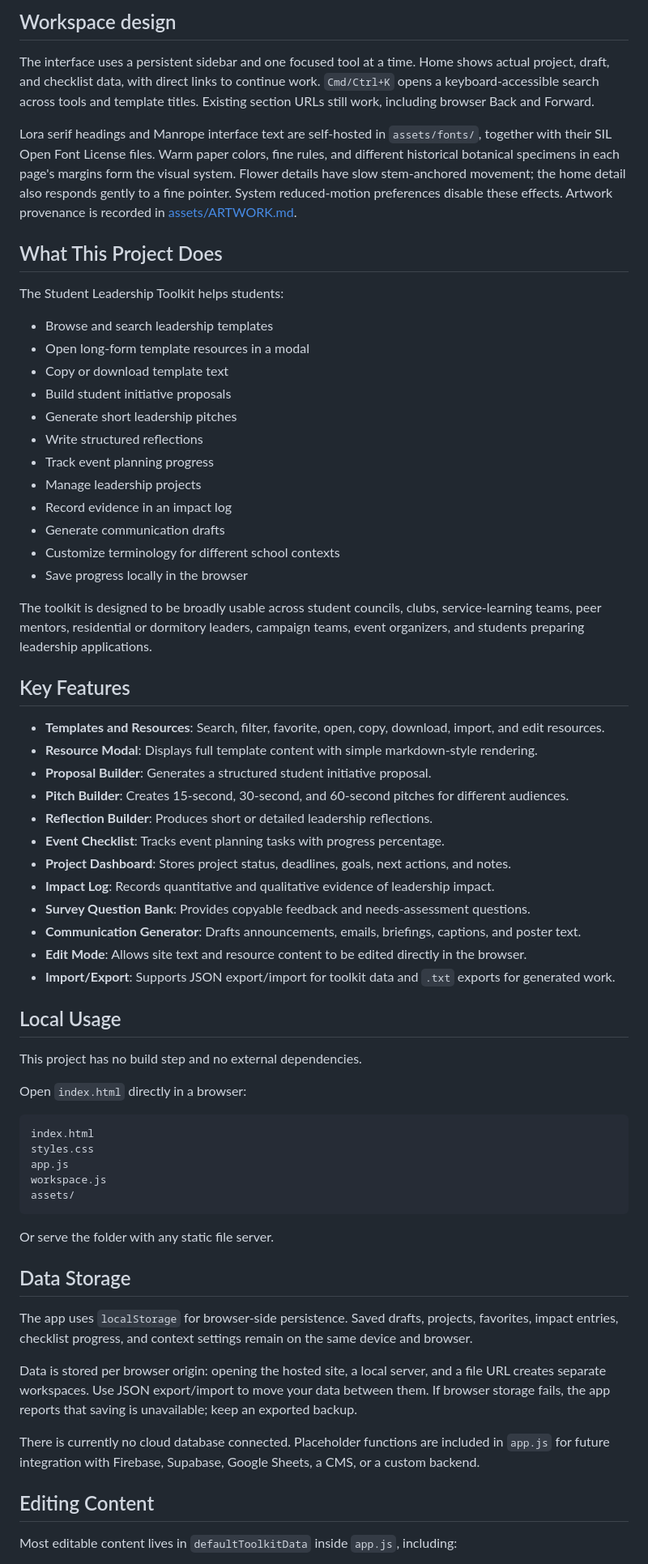
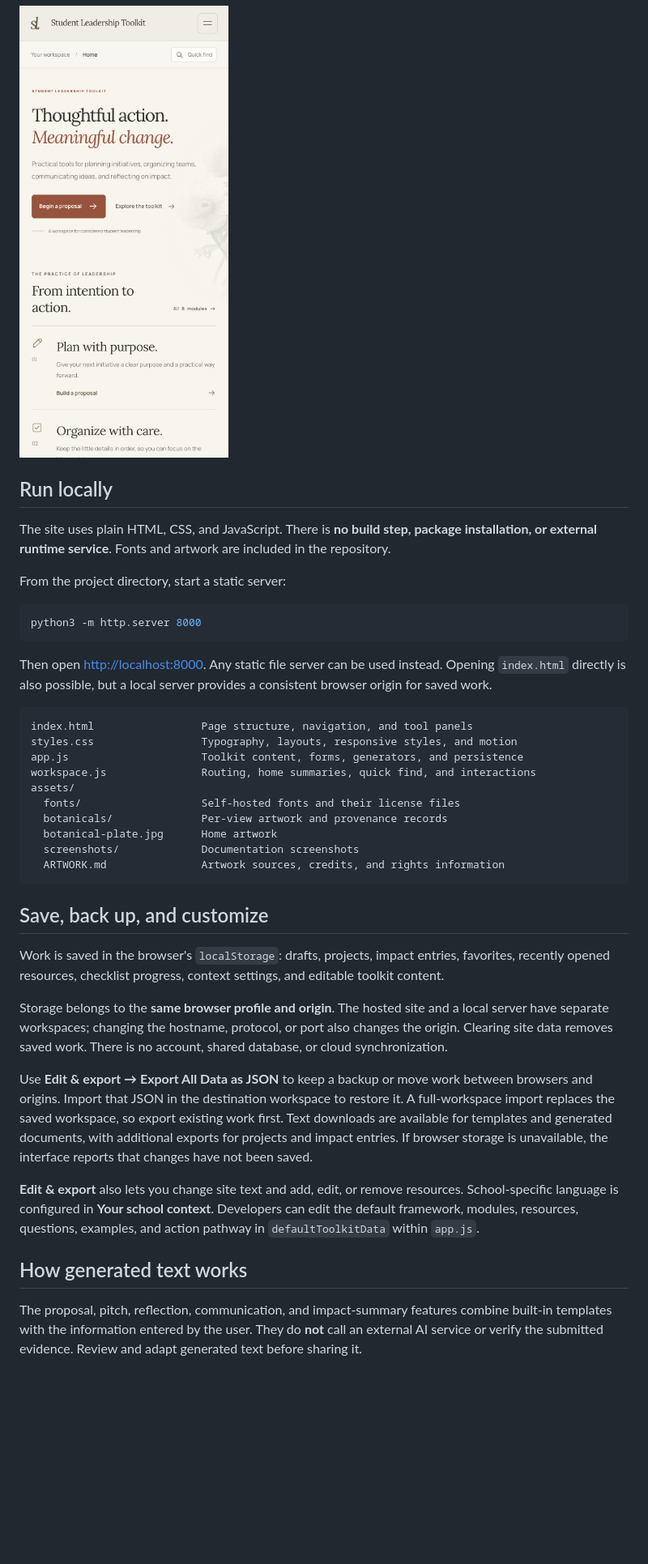
Before and after one commit to AcademixOttawa/student-leadership-toolkit, a Markdown page: README.md, the part around one of its changes. Shown at 81% size. Rendered like a GitHub page; folded sections open; blank space fills up the shorter version.

Commit message:
Document redesigned workspace, setup, backups, and publishing

````diff
--- a/README.md
+++ b/README.md
@@ -26,69 +41,44 @@ Students can fill a structured form and generate a complete student initiative p
 
-## Workspace design
+<img src="assets/screenshots/home-mobile-editorial.png" alt="Mobile home workspace with compact navigation and stacked content" width="360" />
 
-The interface uses a persistent sidebar and one focused tool at a time. Home shows actual project, draft, and checklist data, with direct links to continue work. `Cmd/Ctrl+K` opens a keyboard-accessible search across tools and template titles. Existing section URLs still work, including browser Back and Forward.
+</details>
 
-Lora serif headings and Manrope interface text are self-hosted in `assets/fonts/`, together with their SIL Open Font License files. Warm paper colors, fine rules, and different historical botanical specimens in each page's margins form the visual system. Flower details have slow stem-anchored movement; the home detail also responds gently to a fine pointer. System reduced-motion preferences disable these effects. Artwork provenance is recorded in [assets/ARTWORK.md](assets/ARTWORK.md).
+## Run locally
 
-## What This Project Does
+The site uses plain HTML, CSS, and JavaScript. There is **no build step, package installation, or external runtime service**. Fonts and artwork are included in the repository.
 
-The Student Leadership Toolkit helps students:
+From the project directory, start a static server:
 
-- Browse and search leadership templates
-- Open long-form template resources in a modal
-- Copy or download template text
-- Build student initiative proposals
-- Generate short leadership pitches
-- Write structured reflections
-- Track event planning progress
-- Manage leadership projects
-- Record evidence in an impact log
-- Generate communication drafts
-- Customize terminology for different school contexts
-- Save progress locally in the browser
+```bash
+python3 -m http.server 8000
+```
 
-The toolkit is designed to be broadly usable across student councils, clubs, service-learning teams, peer mentors, residential or dormitory leaders, campaign teams, event organizers, and students preparing leadership applications.
-
-## Key Features
-
-- **Templates and Resources**: Search, filter, favorite, open, copy, download, import, and edit resources.
-- **Resource Modal**: Displays full template content with simple markdown-style rendering.
-- **Proposal Builder**: Generates a structured student initiative proposal.
-- **Pitch Builder**: Creates 15-second, 30-second, and 60-second pitches for different audiences.
-- **Reflection Builder**: Produces short or detailed leadership reflections.
-- **Event Checklist**: Tracks event planning tasks with progress percentage.
-- **Project Dashboard**: Stores project status, deadlines, goals, next actions, and notes.
-- **Impact Log**: Records quantitative and qualitative evidence of leadership impact.
-- **Survey Question Bank**: Provides copyable feedback and needs-assessment questions.
-- **Communication Generator**: Drafts announcements, emails, briefings, captions, and poster text.
-- **Edit Mode**: Allows site text and resource content to be edited directly in the browser.
-- **Import/Export**: Supports JSON export/import for toolkit data and `.txt` exports for generated work.
-
-## Local Usage
-
-This project has no build step and no external dependencies.
-
-Open `index.html` directly in a browser:
+Then open [http://localhost:8000](http://localhost:8000). Any static file server can be used instead. Opening `index.html` directly is also possible, but a local server provides a consistent browser origin for saved work.
 
 ```text
-index.html
-styles.css
-app.js
-workspace.js
+index.html                 Page structure, navigation, and tool panels
+styles.css                 Typography, layouts, responsive styles, and motion
+app.js                     Toolkit content, forms, generators, and persistence
+workspace.js               Routing, home summaries, quick find, and interactions
 assets/
+  fonts/                   Self-hosted fonts and their license files
+  botanicals/              Per-view artwork and provenance records
+  botanical-plate.jpg      Home artwork
+  screenshots/             Documentation screenshots
+  ARTWORK.md               Artwork sources, credits, and rights information
 ```
 
-Or serve the folder with any static file server.
+## Save, back up, and customize
 
-## Data Storage
+Work is saved in the browser's `localStorage`: drafts, projects, impact entries, favorites, recently opened resources, checklist progress, context settings, and editable toolkit content.
 
-The app uses `localStorage` for browser-side persistence. Saved drafts, projects, favorites, impact entries, checklist progress, and context settings remain on the same device and browser.
+Storage belongs to the **same browser profile and origin**. The hosted site and a local server have separate workspaces; changing the hostname, protocol, or port also changes the origin. Clearing site data removes saved work. There is no account, shared database, or cloud synchronization.
 
-Data is stored per browser origin: opening the hosted site, a local server, and a file URL creates separate workspaces. Use JSON export/import to move your data between them. If browser storage fails, the app reports that saving is unavailable; keep an exported backup.
+Use **Edit & export → Export All Data as JSON** to keep a backup or move work between browsers and origins. Import that JSON in the destination workspace to restore it. A full-workspace import replaces the saved workspace, so export existing work first. Text downloads are available for templates and generated documents, with additional exports for projects and impact entries. If browser storage is unavailable, the interface reports that changes have not been saved.
 
-There is currently no cloud database connected. Placeholder functions are included in `app.js` for future integration with Firebase, Supabase, Google Sheets, a CMS, or a custom backend.
+**Edit & export** also lets you change site text and add, edit, or remove resources. School-specific language is configured in **Your school context**. Developers can edit the default framework, modules, resources, questions, examples, and action pathway in `defaultToolkitData` within `app.js`.
 
-## Editing Content
+## How generated text works
 
-Most editable content lives in `defaultToolkitData` inside `app.js`, including:
+The proposal, pitch, reflection, communication, and impact-summary features combine built-in templates with the information entered by the user. They do **not** call an external AI service or verify the submitted evidence. Review and adapt generated text before sharing it.
 
````
Also changed, not shown: other parts of README.md (+37 -26 lines).
